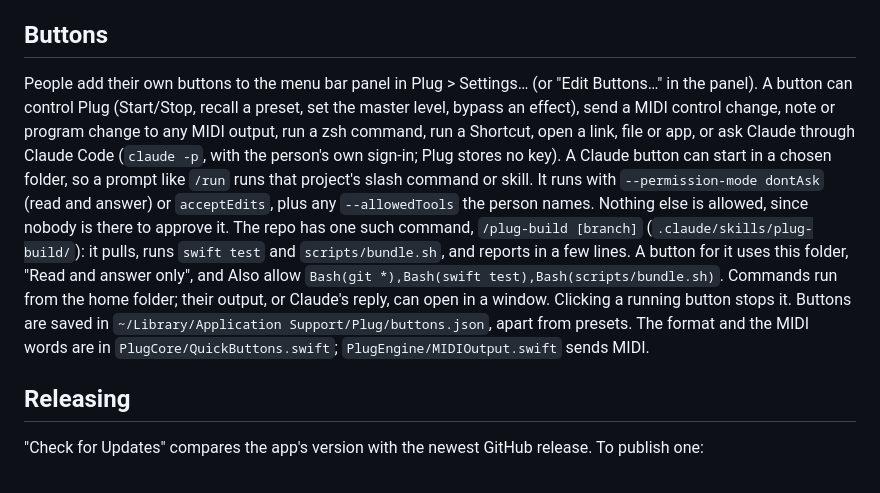
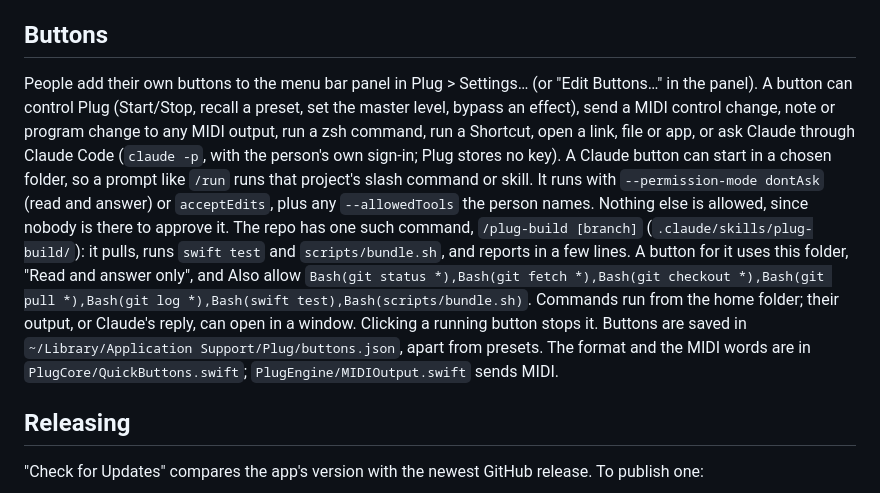
Before and after one commit to erdoar/plug, a Markdown page: README.md, the part around the change. Rendered like a GitHub page.

Commit message:
README: allow only the git commands /plug-build uses
Co-Authored-By: Claude Opus 5.5 <noreply@anthropic.com>
Claude-Session: https://claude.ai/code/session_011C96TJ2L7nzVMFTH7raNu5

```diff
--- a/README.md
+++ b/README.md
@@ -41,7 +41,7 @@ To work in Xcode instead, open the folder that contains `Package.swift` (File >
 Right-click Plug's Dock icon for Start/Stop and the master level in steps (+10 dB to mute). The VU meter icon in the menu bar opens a master volume slider with Start/Stop. Both move the same master as the knob and MIDI. Closing the window leaves Plug running; click the Dock icon or "Open Plug" in the menu bar to bring it back.
 
 ## Buttons
-People add their own buttons to the menu bar panel in Plug > Settings… (or "Edit Buttons…" in the panel). A button can control Plug (Start/Stop, recall a preset, set the master level, bypass an effect), send a MIDI control change, note or program change to any MIDI output, run a zsh command, run a Shortcut, open a link, file or app, or ask Claude through Claude Code (`claude -p`, with the person's own sign-in; Plug stores no key). A Claude button can start in a chosen folder, so a prompt like `/run` runs that project's slash command or skill. It runs with `--permission-mode dontAsk` (read and answer) or `acceptEdits`, plus any `--allowedTools` the person names. Nothing else is allowed, since nobody is there to approve it. The repo has one such command, `/plug-build [branch]` (`.claude/skills/plug-build/`): it pulls, runs `swift test` and `scripts/bundle.sh`, and reports in a few lines. A button for it uses this folder, "Read and answer only", and Also allow `Bash(git *),Bash(swift test),Bash(scripts/bundle.sh)`. Commands run from the home folder; their output, or Claude's reply, can open in a window. Clicking a running button stops it. Buttons are saved in `~/Library/Application Support/Plug/buttons.json`, apart from presets. The format and the MIDI words are in `PlugCore/QuickButtons.swift`; `PlugEngine/MIDIOutput.swift` sends MIDI.
+People add their own buttons to the menu bar panel in Plug > Settings… (or "Edit Buttons…" in the panel). A button can control Plug (Start/Stop, recall a preset, set the master level, bypass an effect), send a MIDI control change, note or program change to any MIDI output, run a zsh command, run a Shortcut, open a link, file or app, or ask Claude through Claude Code (`claude -p`, with the person's own sign-in; Plug stores no key). A Claude button can start in a chosen folder, so a prompt like `/run` runs that project's slash command or skill. It runs with `--permission-mode dontAsk` (read and answer) or `acceptEdits`, plus any `--allowedTools` the person names. Nothing else is allowed, since nobody is there to approve it. The repo has one such command, `/plug-build [branch]` (`.claude/skills/plug-build/`): it pulls, runs `swift test` and `scripts/bundle.sh`, and reports in a few lines. A button for it uses this folder, "Read and answer only", and Also allow `Bash(git status *),Bash(git fetch *),Bash(git checkout *),Bash(git pull *),Bash(git log *),Bash(swift test),Bash(scripts/bundle.sh)`. Commands run from the home folder; their output, or Claude's reply, can open in a window. Clicking a running button stops it. Buttons are saved in `~/Library/Application Support/Plug/buttons.json`, apart from presets. The format and the MIDI words are in `PlugCore/QuickButtons.swift`; `PlugEngine/MIDIOutput.swift` sends MIDI.
 
 ## Releasing
 "Check for Updates" compares the app's version with the newest GitHub release. To publish one:
```
